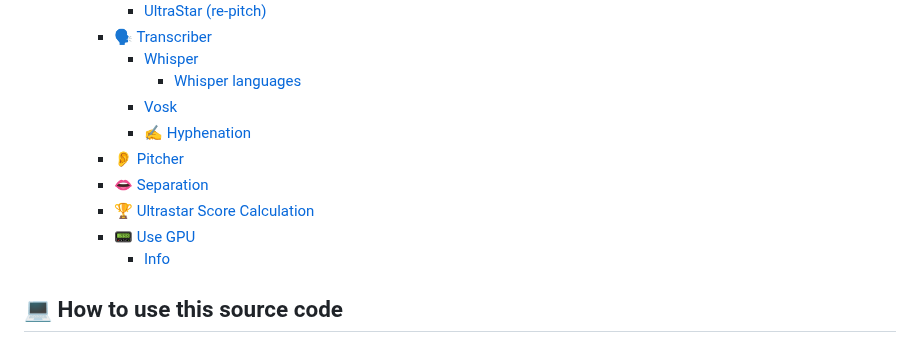
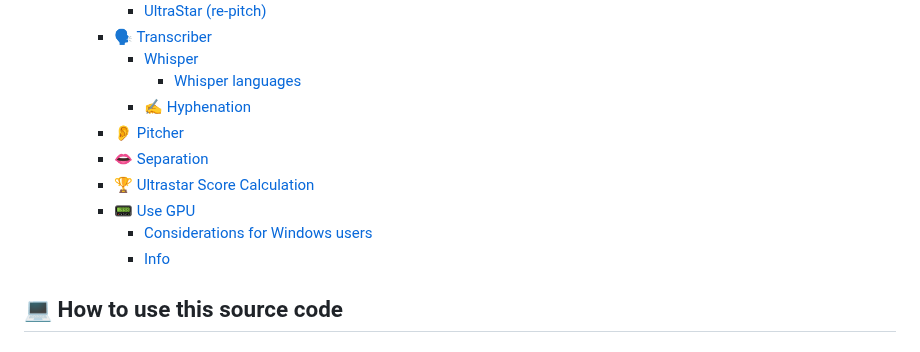
Before and after one commit to rakuri255/UltraSinger, a Markdown page: README.md, the part around the change. Drawn GitHub-style.

```diff
--- a/README.md
+++ b/README.md
@@ -53,12 +53,12 @@ This will help me alot to keep this project alive and improve it.
     - [🗣 Transcriber](#-transcriber)
       - [Whisper](#whisper)
         - [Whisper languages](#whisper-languages)
-      - [Vosk](#vosk)
       - [✍️ Hyphenation](#️-hyphenation)
     - [👂 Pitcher](#-pitcher)
     - [👄 Separation](#-separation)
     - [🏆 Ultrastar Score Calculation](#-ultrastar-score-calculation)
     - [📟 Use GPU](#-use-gpu)
+      - [Considerations for Windows users](#considerations-for-windows-users)
       - [Info](#info)
 
 ## 💻 How to use this source code
```
